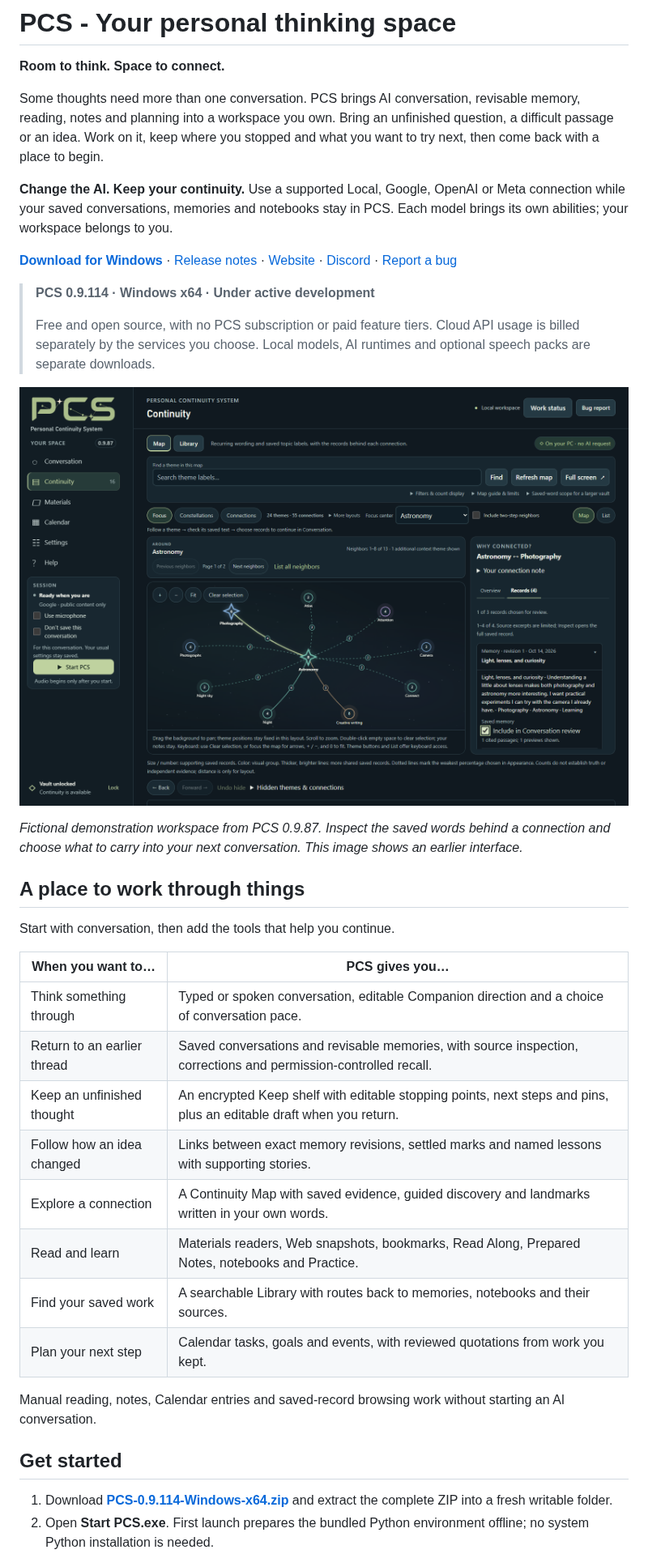
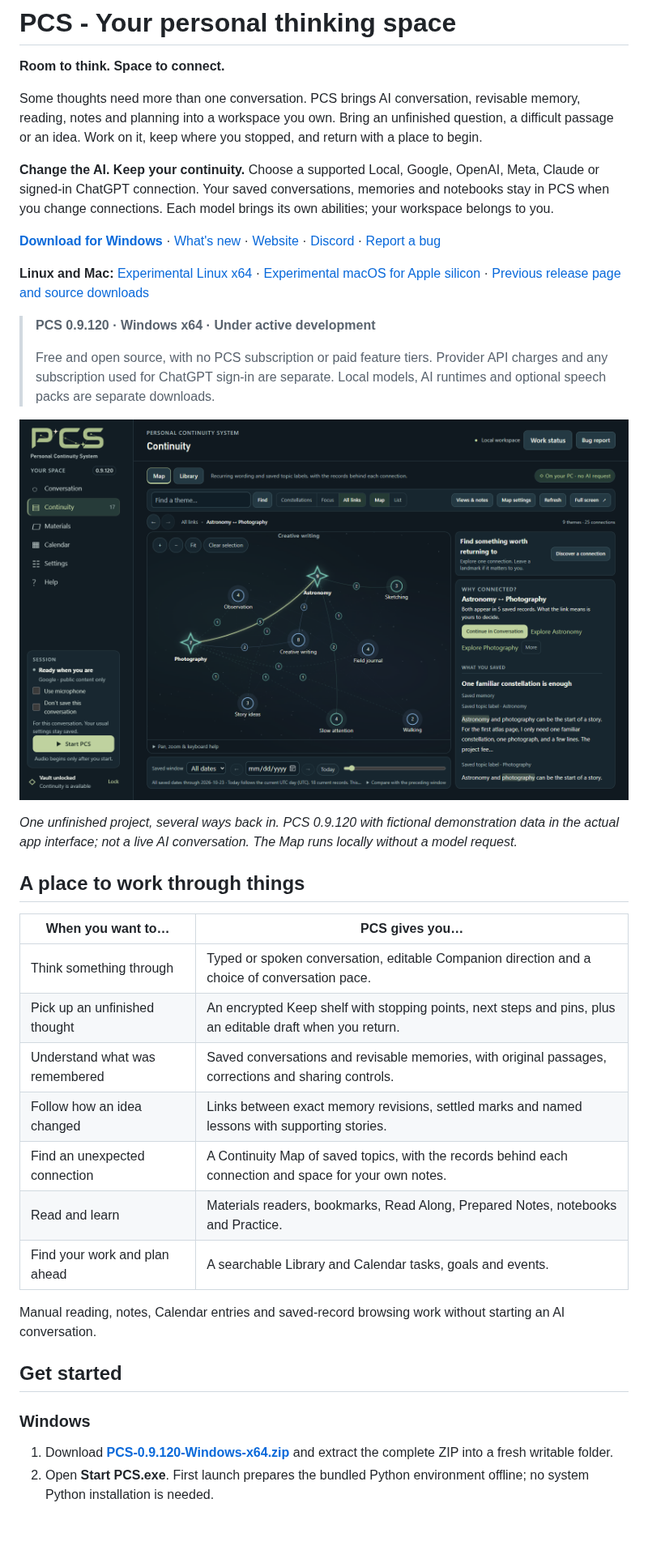
Before and after one commit to PCS-PersonalContinuitySystem/PCS, a Markdown page: README.md, the part around one of its changes. Shown at 81% size. Drawn GitHub-style; pictures changed too: assets/pcs-continuity-map-0.9.120.png (added); blank space fills up the shorter version.

```diff
--- a/README.md
+++ b/README.md
@@ -2,38 +2,39 @@
 
 **Room to think. Space to connect.**
 
-Some thoughts need more than one conversation. PCS brings AI conversation, revisable memory, reading, notes and planning into a workspace you own. Bring an unfinished question, a difficult passage or an idea. Work on it, keep where you stopped and what you want to try next, then come back with a place to begin.
+Some thoughts need more than one conversation. PCS brings AI conversation, revisable memory, reading, notes and planning into a workspace you own. Bring an unfinished question, a difficult passage or an idea. Work on it, keep where you stopped, and return with a place to begin.
 
-**Change the AI. Keep your continuity.** Use a supported Local, Google, OpenAI or Meta connection while your saved conversations, memories and notebooks stay in PCS. Each model brings its own abilities; your workspace belongs to you.
+**Change the AI. Keep your continuity.** Choose a supported Local, Google, OpenAI, Meta, Claude or signed-in ChatGPT connection. Your saved conversations, memories and notebooks stay in PCS when you change connections. Each model brings its own abilities; your workspace belongs to you.
 
-**[Download for Windows][windows]** · [Release notes][release] · [Website][website] · [Discord][discord] · [Report a bug][issues]
+**[Download for Windows][windows]** · [What's new][release] · [Website][website] · [Discord][discord] · [Report a bug][issues]
 
-> **PCS 0.9.114 · Windows x64 · Under active development**
+**Linux and Mac:** [Experimental Linux x64][linux-experimental] · [Experimental macOS for Apple silicon][mac-experimental] · [Previous release page and source downloads][older-platforms]
+
+> **PCS 0.9.120 · Windows x64 · Under active development**
 >
-> Free and open source, with no PCS subscription or paid feature tiers. Cloud API usage is billed separately by the services you choose. Local models, AI runtimes and optional speech packs are separate downloads.
+> Free and open source, with no PCS subscription or paid feature tiers. Provider API charges and any subscription used for ChatGPT sign-in are separate. Local models, AI runtimes and optional speech packs are separate downloads.
 
-![PCS 0.9.87 showing the Astronomy and Photography connection, with a saved note about lenses open for review.](https://raw.githubusercontent.com/PCS-PersonalContinuitySystem/PCS/main/assets/pcs-continuity-map-0.9.87.png)
+![PCS 0.9.120 Continuity Map showing connections between astronomy, photography and creative writing, alongside the saved records behind a connection.](assets/pcs-continuity-map-0.9.120.png)
 
-*Fictional demonstration workspace from PCS 0.9.87. Inspect the saved words behind a connection and choose what to carry into your next conversation. This image shows an earlier interface.*
+*One unfinished project, several ways back in. PCS 0.9.120 with fictional demonstration data in the actual app interface; not a live AI conversation. The Map runs locally without a model request.*
 
 ## A place to work through things
-
-Start with conversation, then add the tools that help you continue.
 
 | When you want to… | PCS gives you… |
 | --- | --- |
 | Think something through | Typed or spoken conversation, editable Companion direction and a choice of conversation pace. |
-| Return to an earlier thread | Saved conversations and revisable memories, with source inspection, corrections and permission-controlled recall. |
-| Keep an unfinished thought | An encrypted Keep shelf with editable stopping points, next steps and pins, plus an editable draft when you return. |
+| Pick up an unfinished thought | An encrypted Keep shelf with stopping points, next steps and pins, plus an editable draft when you return. |
+| Understand what was remembered | Saved conversations and revisable memories, with original passages, corrections and sharing controls. |
 | Follow how an idea changed | Links between exact memory revisions, settled marks and named lessons with supporting stories. |
-| Explore a connection | A Continuity Map with saved evidence, guided discovery and landmarks written in your own words. |
-| Read and learn | Materials readers, Web snapshots, bookmarks, Read Along, Prepared Notes, notebooks and Practice. |
-| Find your saved work | A searchable Library with routes back to memories, notebooks and their sources. |
-| Plan your next step | Calendar tasks, goals and events, with reviewed quotations from work you kept. |
+| Find an unexpected connection | A Continuity Map of saved topics, with the records behind each connection and space for your own notes. |
+| Read and learn | Materials readers, bookmarks, Read Along, Prepared Notes, notebooks and Practice. |
+| Find your work and plan ahead | A searchable Library and Calendar tasks, goals and events. |
 
 Manual reading, notes, Calendar entries and saved-record browsing work without starting an AI conversation.
 
 ## Get started
 
-1. Download **[PCS-0.9.114-Windows-x64.zip][windows]** and extract the complete ZIP into a fresh writable folder.
+### Windows
+
+1. Download **[PCS-0.9.120-Windows-x64.zip][windows]** and extract the complete ZIP into a fresh writable folder.
 2. Open **Start PCS.exe**. First launch prepares the bundled Python environment offline; no system Python installation is needed.
```
Also changed, not shown: other parts of README.md (+89 -102 lines).
